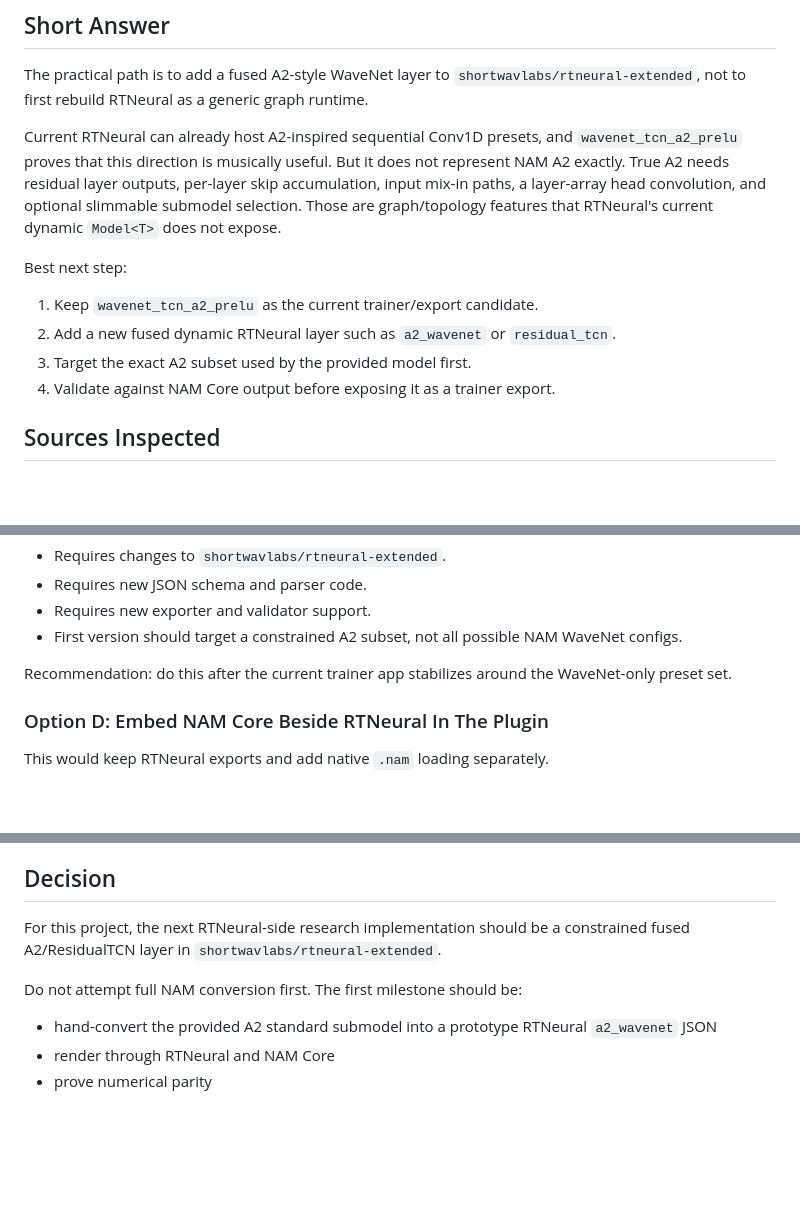
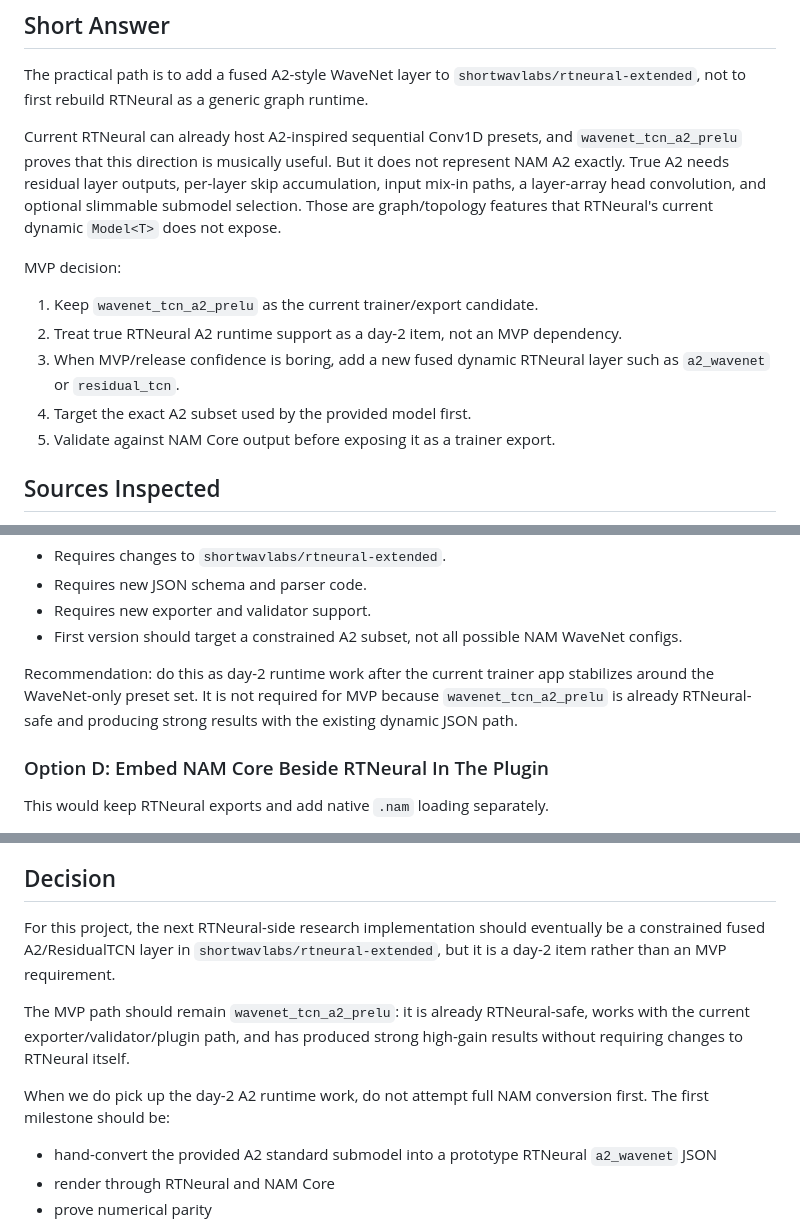
Before and after one commit to shortwavlabs/rtneural-trainer, a Markdown page: docs/Research-RTNeural-A2-Runtime-Feasibility.md, 3 parts joined by grey strips. Drawn GitHub-style; blank space fills up the shorter version.

Commit message:
name compat research

```diff
--- a/docs/Research-RTNeural-A2-Runtime-Feasibility.md
+++ b/docs/Research-RTNeural-A2-Runtime-Feasibility.md
@@ -15,13 +15,15 @@ per-layer skip accumulation, input mix-in paths, a layer-array head convolution,
 and optional slimmable submodel selection. Those are graph/topology features
 that RTNeural's current dynamic `Model<T>` does not expose.
 
-Best next step:
+MVP decision:
 
 1. Keep `wavenet_tcn_a2_prelu` as the current trainer/export candidate.
-2. Add a new fused dynamic RTNeural layer such as `a2_wavenet` or
-   `residual_tcn`.
-3. Target the exact A2 subset used by the provided model first.
-4. Validate against NAM Core output before exposing it as a trainer export.
+2. Treat true RTNeural A2 runtime support as a day-2 item, not an MVP
+   dependency.
+3. When MVP/release confidence is boring, add a new fused dynamic RTNeural layer
+   such as `a2_wavenet` or `residual_tcn`.
+4. Target the exact A2 subset used by the provided model first.
+5. Validate against NAM Core output before exposing it as a trainer export.
 
 ## Sources Inspected
 
@@ -240,8 +242,10 @@ Cons:
 - First version should target a constrained A2 subset, not all possible NAM
   WaveNet configs.
 
-Recommendation: do this after the current trainer app stabilizes around the
-WaveNet-only preset set.
+Recommendation: do this as day-2 runtime work after the current trainer app
+stabilizes around the WaveNet-only preset set. It is not required for MVP
+because `wavenet_tcn_a2_prelu` is already RTNeural-safe and producing strong
+results with the existing dynamic JSON path.
 
 ### Option D: Embed NAM Core Beside RTNeural In The Plugin
 
@@ -401,10 +405,17 @@ the smallest change that closes that gap.
 
 ## Decision
 
-For this project, the next RTNeural-side research implementation should be a
-constrained fused A2/ResidualTCN layer in `shortwavlabs/rtneural-extended`.
+For this project, the next RTNeural-side research implementation should
+eventually be a constrained fused A2/ResidualTCN layer in
+`shortwavlabs/rtneural-extended`, but it is a day-2 item rather than an MVP
+requirement.
 
-Do not attempt full NAM conversion first. The first milestone should be:
+The MVP path should remain `wavenet_tcn_a2_prelu`: it is already RTNeural-safe,
+works with the current exporter/validator/plugin path, and has produced strong
+high-gain results without requiring changes to RTNeural itself.
+
+When we do pick up the day-2 A2 runtime work, do not attempt full NAM conversion
+first. The first milestone should be:
 
 - hand-convert the provided A2 standard submodel into a prototype RTNeural
   `a2_wavenet` JSON
```
Also changed, not shown: TODO.md (+16 -0 lines).
